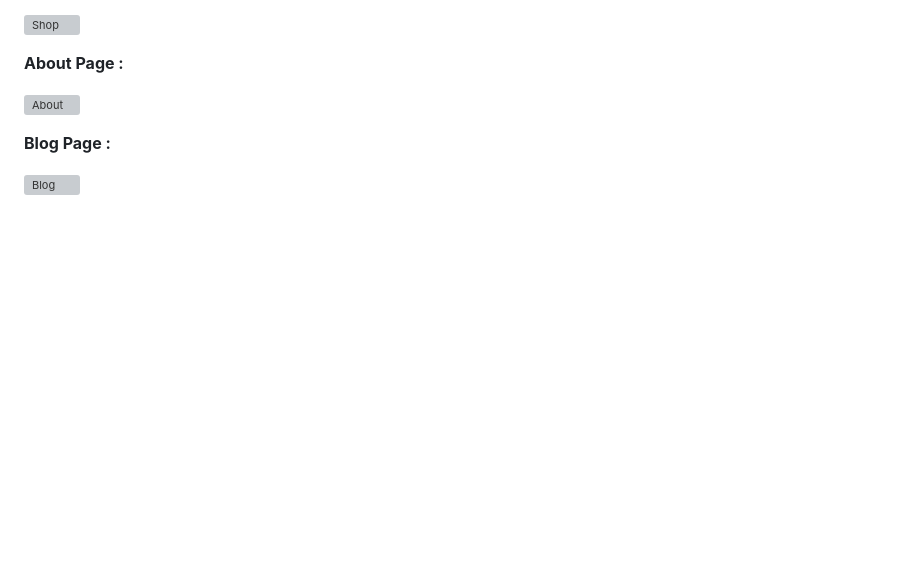
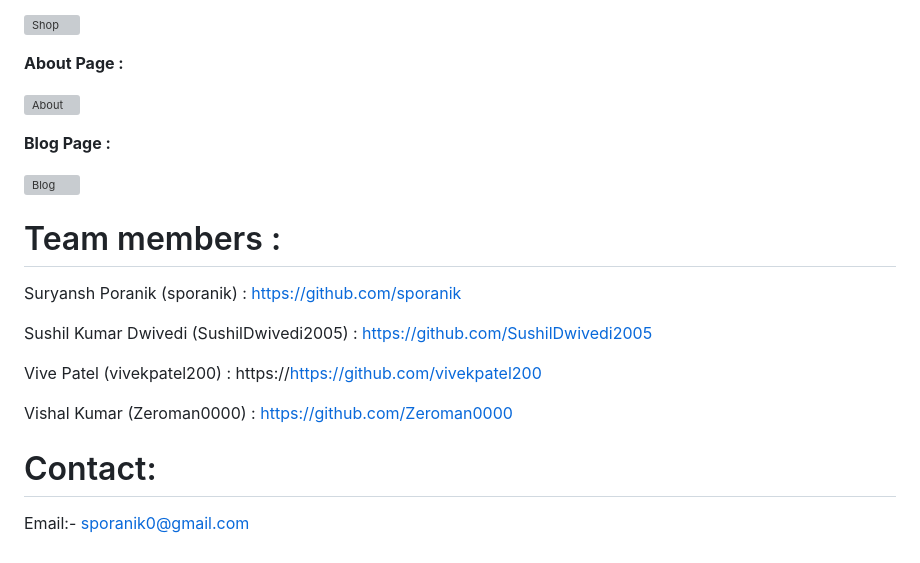
Before and after one commit to sporanik/BootPlus, a Markdown page: README.md, the part around the change printed below. Drawn GitHub-style; blank space fills up the shorter version; grey boxes are pictures that could not be loaded.

```diff
--- a/README.md
+++ b/README.md
@@ -110,3 +110,15 @@ HTML, CSS, JavaScript , Bootstrap
 **Blog Page :**
 
 ![Blog](https://github.com/sporanik/BootPlus/assets/169908242/b2a83fe6-482c-4d65-a400-677cd00f69c2)
+
+# Team members :
+Suryansh Poranik (sporanik) : https://github.com/sporanik
+
+Sushil Kumar Dwivedi (SushilDwivedi2005) : https://github.com/SushilDwivedi2005
+
+Vive Patel (vivekpatel200) : https://https://github.com/vivekpatel200
+
+Vishal Kumar (Zeroman0000) : https://github.com/Zeroman0000
+
+# Contact:
+Email:- sporanik0@gmail.com
```
Also changed, not shown: other parts of README.md (+10 -10 lines).
